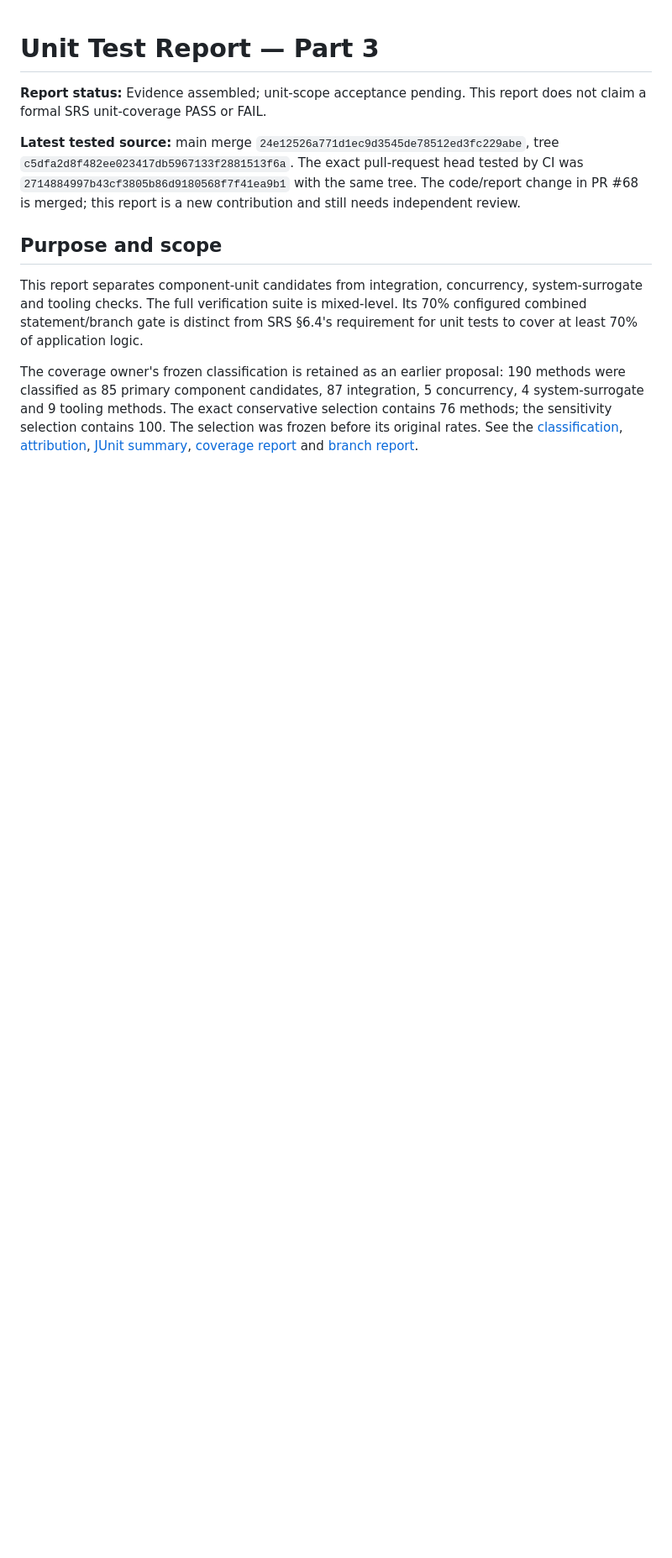
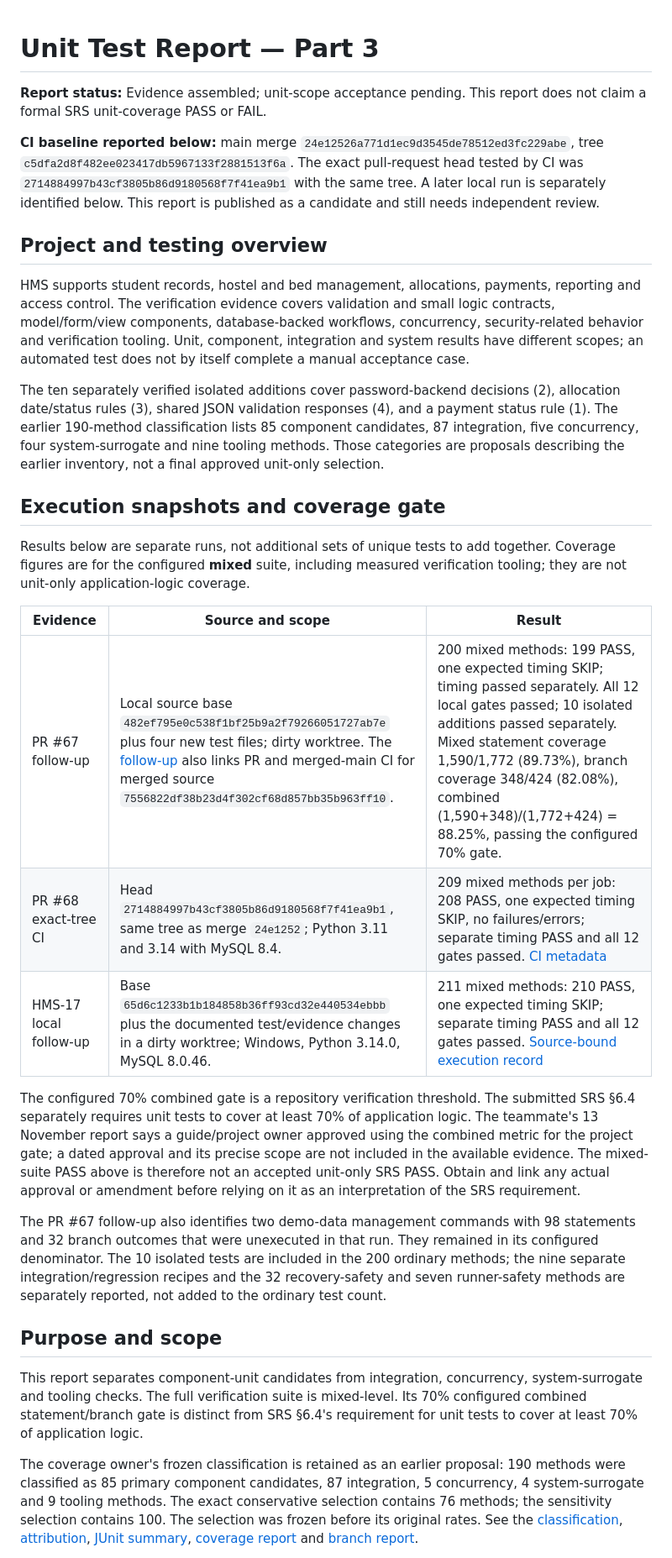
Before and after one commit to Sreeharsha2240/hostel-management-system, a Markdown page: docs/part3/Unit_Test_Report.md, the part around one of its changes. Shown at 84% size. Drawn GitHub-style; blank space fills up the shorter version.

Commit message:
docs: reconcile teammate unit test report

```diff
--- a/docs/part3/Unit_Test_Report.md
+++ b/docs/part3/Unit_Test_Report.md
@@ -2,7 +2,27 @@
 
 **Report status:** Evidence assembled; unit-scope acceptance pending. This report does not claim a formal SRS unit-coverage PASS or FAIL.
 
-**Latest tested source:** main merge `24e12526a771d1ec9d3545de78512ed3fc229abe`, tree `c5dfa2d8f482ee023417db5967133f2881513f6a`. The exact pull-request head tested by CI was `2714884997b43cf3805b86d9180568f7f41ea9b1` with the same tree. The code/report change in PR #68 is merged; this report is a new contribution and still needs independent review.
+**CI baseline reported below:** main merge `24e12526a771d1ec9d3545de78512ed3fc229abe`, tree `c5dfa2d8f482ee023417db5967133f2881513f6a`. The exact pull-request head tested by CI was `2714884997b43cf3805b86d9180568f7f41ea9b1` with the same tree. A later local run is separately identified below. This report is published as a candidate and still needs independent review.
+
+## Project and testing overview
+
+HMS supports student records, hostel and bed management, allocations, payments, reporting and access control. The verification evidence covers validation and small logic contracts, model/form/view components, database-backed workflows, concurrency, security-related behavior and verification tooling. Unit, component, integration and system results have different scopes; an automated test does not by itself complete a manual acceptance case.
+
+The ten separately verified isolated additions cover password-backend decisions (2), allocation date/status rules (3), shared JSON validation responses (4), and a payment status rule (1). The earlier 190-method classification lists 85 component candidates, 87 integration, five concurrency, four system-surrogate and nine tooling methods. Those categories are proposals describing the earlier inventory, not a final approved unit-only selection.
+
+## Execution snapshots and coverage gate
+
+Results below are separate runs, not additional sets of unique tests to add together. Coverage figures are for the configured **mixed** suite, including measured verification tooling; they are not unit-only application-logic coverage.
+
+| Evidence | Source and scope | Result |
+|---|---|---|
+| PR #67 follow-up | Local source base `482ef795e0c538f1bf25b9a2f79266051727ab7e` plus four new test files; dirty worktree. The [follow-up](evidence/coverage-followup-20261109/README.md) also links PR and merged-main CI for merged source `7556822df38b23d4f302cf68d857bb35b963ff10`. | 200 mixed methods: 199 PASS, one expected timing SKIP; timing passed separately. All 12 local gates passed; 10 isolated additions passed separately. Mixed statement coverage 1,590/1,772 (89.73%), branch coverage 348/424 (82.08%), combined (1,590+348)/(1,772+424) = 88.25%, passing the configured 70% gate. |
+| PR #68 exact-tree CI | Head `2714884997b43cf3805b86d9180568f7f41ea9b1`, same tree as merge `24e1252`; Python 3.11 and 3.14 with MySQL 8.4. | 209 mixed methods per job: 208 PASS, one expected timing SKIP, no failures/errors; separate timing PASS and all 12 gates passed. [CI metadata](evidence/unit-test-report-20261110/current-ci-summary.json) |
+| HMS-17 local follow-up | Base `65d6c1233b1b184858b36ff93cd32e440534ebbb` plus the documented test/evidence changes in a dirty worktree; Windows, Python 3.14.0, MySQL 8.0.46. | 211 mixed methods: 210 PASS, one expected timing SKIP; separate timing PASS and all 12 gates passed. [Source-bound execution record](evidence/issue39/completion-20261110/README.md) |
+
+The configured 70% combined gate is a repository verification threshold. The submitted SRS §6.4 separately requires unit tests to cover at least 70% of application logic. The teammate's 13 November report says a guide/project owner approved using the combined metric for the project gate; a dated approval and its precise scope are not included in the available evidence. The mixed-suite PASS above is therefore not an accepted unit-only SRS PASS. Obtain and link any actual approval or amendment before relying on it as an interpretation of the SRS requirement.
+
+The PR #67 follow-up also identifies two demo-data management commands with 98 statements and 32 branch outcomes that were unexecuted in that run. They remained in its configured denominator. The 10 isolated tests are included in the 200 ordinary methods; the nine separate integration/regression recipes and the 32 recovery-safety and seven runner-safety methods are separately reported, not added to the ordinary test count.
 
 ## Purpose and scope
 
```
Also changed, not shown: other parts of docs/part3/Unit_Test_Report.md (+2 -2 lines).
